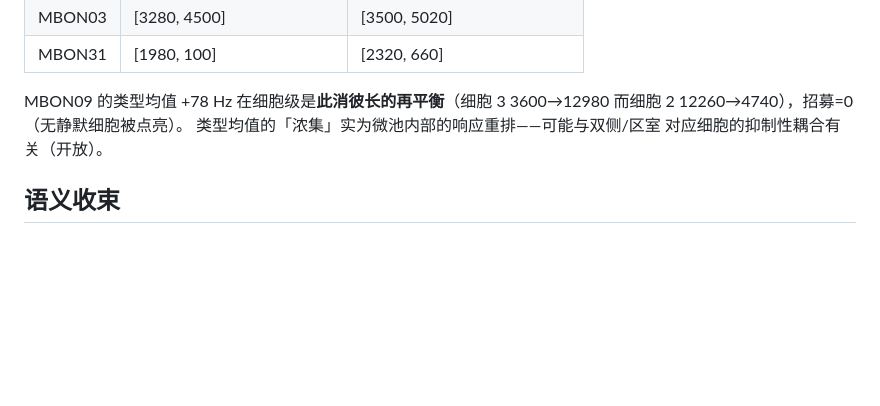
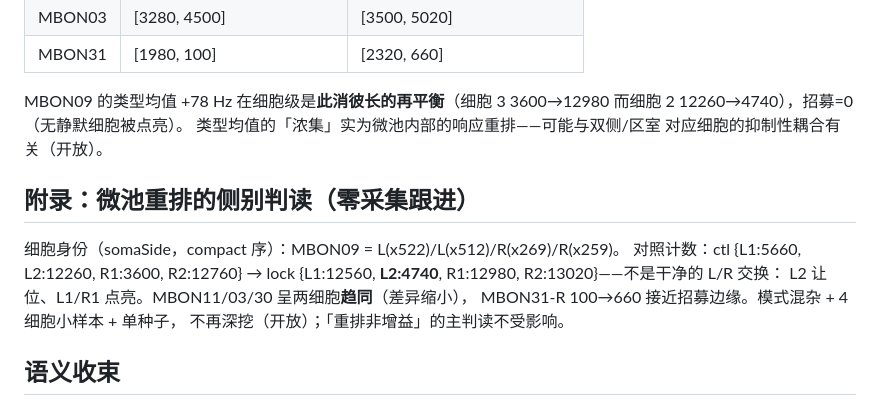
Before and after one commit to whiteram/fly-man-bci, a Markdown page: bci/condstate9/README.md, the part around the change. Drawn GitHub-style; blank space fills up the shorter version.

Commit message:
condstate9 appendix: micro-pool rearrangement side-identity readout (MBON09 is L2 yielding + L1/R1 lighting, not a clean L/R swap; MBON11/03/30 converge; MBON31-R near recruitment edge) -- mixed pattern, small-n, left open

```diff
--- a/bci/condstate9/README.md
+++ b/bci/condstate9/README.md
@@ -44,6 +44,15 @@ MBON09 的类型均值 +78 Hz 在细胞级是**此消彼长的再平衡**（细
 类型均值的「浓集」实为微池内部的响应重排——可能与双侧/区室
 对应细胞的抑制性耦合有关（开放）。
 
+## 附录：微池重排的侧别判读（零采集跟进）
+
+细胞身份（somaSide，compact 序）：MBON09 = L(x522)/L(x512)/R(x269)/R(x259)。
+对照计数：ctl {L1:5660, L2:12260, R1:3600, R2:12760} → lock
+{L1:12560, **L2:4740**, R1:12980, R2:13020}——不是干净的 L/R 交换：
+L2 让位、L1/R1 点亮。MBON11/03/30 呈两细胞**趋同**（差异缩小），
+MBON31-R 100→660 接近招募边缘。模式混杂 + 4 细胞小样本 + 单种子，
+不再深挖（开放）；「重排非增益」的主判读不受影响。
+
 ## 语义收束
 
 「门」的完整微观图像：**不是标量旋钮，而是一个按解剖收敛度分配
```
